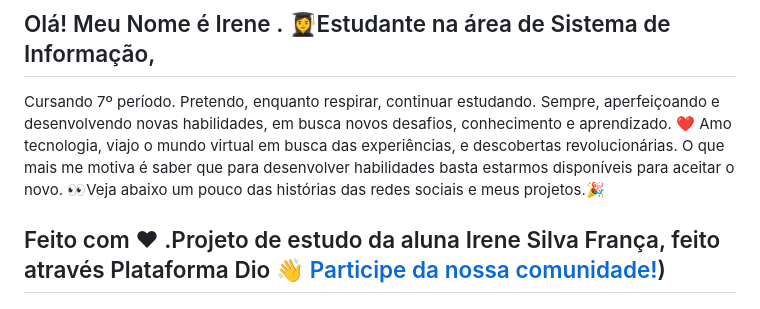
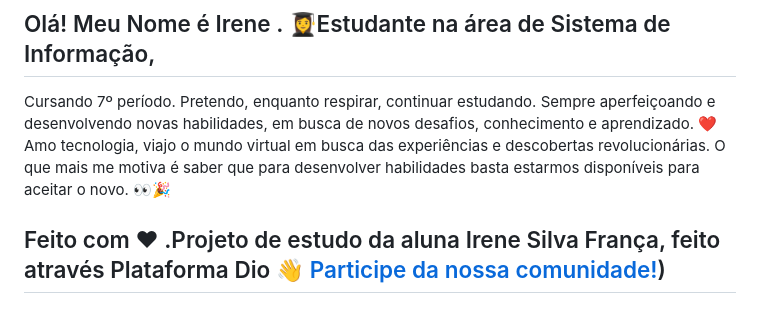
Before and after one commit to issf69/Portifolio-Digital, a Markdown page: README.md, the part around the change. Rendered like a GitHub page.

```diff
--- a/README.md
+++ b/README.md
@@ -100,7 +100,7 @@ Esse projeto está sob a licença MIT.
 
 ---
 ## Olá! Meu Nome é Irene . </p>👩‍🎓Estudante na área de Sistema de Informação,
-Cursando 7º período. Pretendo, enquanto respirar, continuar estudando. Sempre, aperfeiçoando e desenvolvendo novas habilidades, em busca novos desafios, conhecimento e aprendizado. ❤️ ️Amo tecnologia, viajo o mundo virtual em busca
-das experiências, e descobertas revolucionárias. O que mais me motiva é saber que para desenvolver habilidades basta estarmos disponíveis para aceitar o novo. 👀Veja abaixo um pouco das histórias das redes sociais e meus projetos.🎉
+Cursando 7º período. Pretendo, enquanto respirar, continuar estudando. Sempre aperfeiçoando e desenvolvendo novas habilidades, em busca  de novos desafios, conhecimento e aprendizado. ❤️ ️Amo tecnologia, viajo o mundo virtual em busca
+das experiências e descobertas revolucionárias. O que mais me motiva é saber que para desenvolver habilidades basta estarmos disponíveis para aceitar o novo. 👀🎉
 
 ## Feito com ♥ .Projeto de estudo da aluna Irene Silva França, feito através Plataforma Dio :wave: [Participe da nossa comunidade!](https://www.dio.me/))
```
